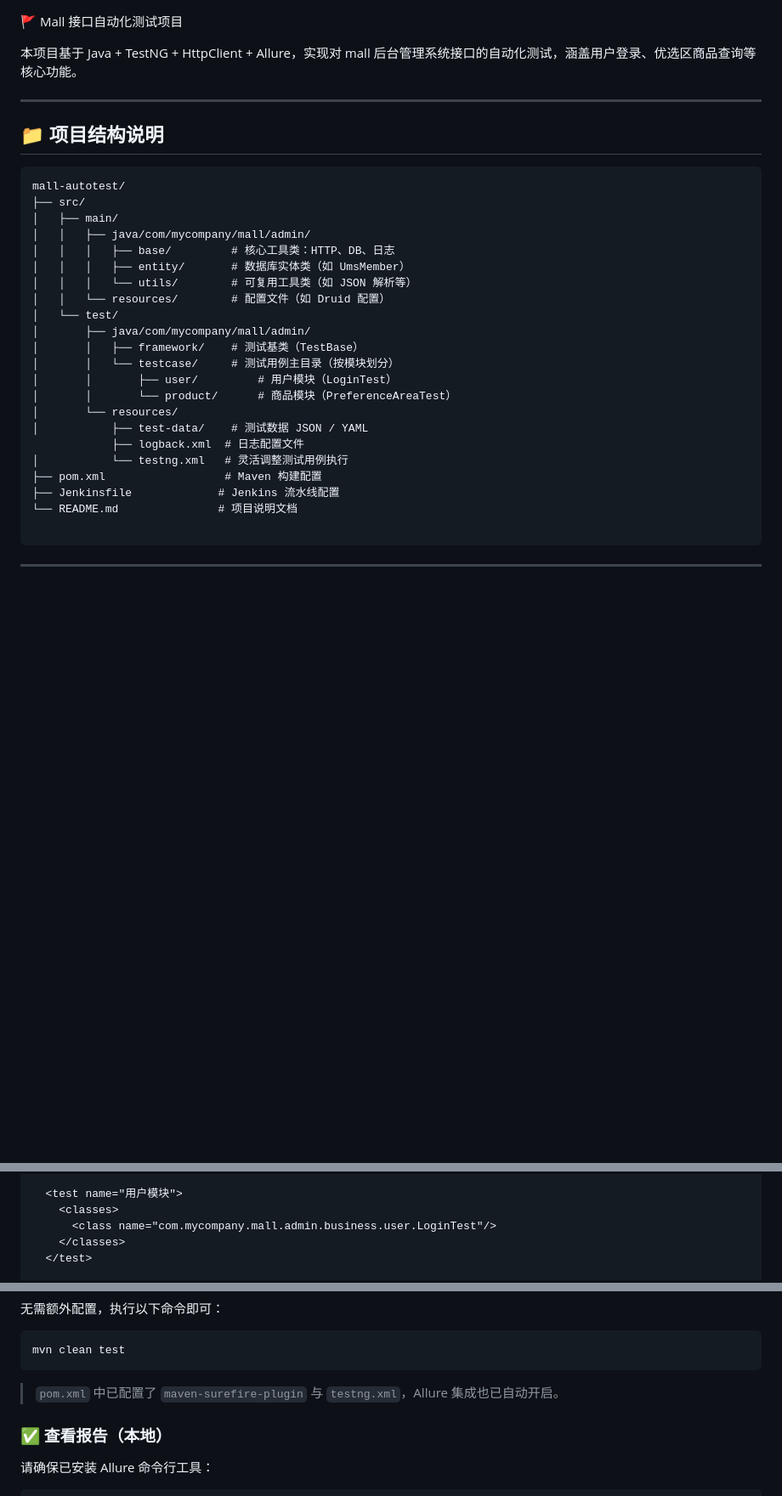
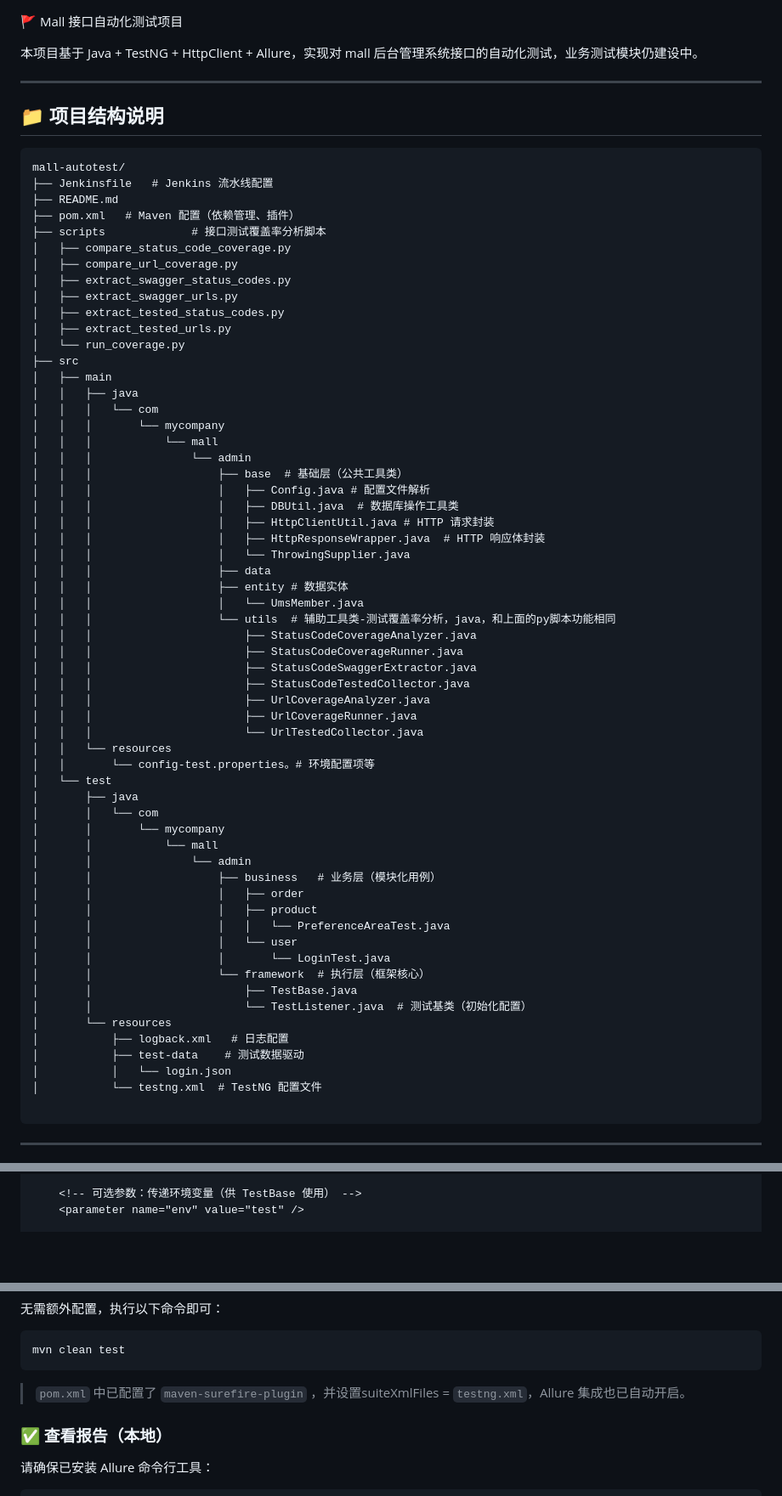
Before and after one commit to lockhat/mall_autotest, a Markdown page: README.md, 3 parts joined by grey strips. Shown at 85% size. Drawn GitHub-style; blank space fills up the shorter version.

````diff
--- a/README.md
+++ b/README.md
@@ -1,32 +1,69 @@
 🚩 Mall 接口自动化测试项目
 
-本项目基于 Java + TestNG + HttpClient + Allure，实现对 mall 后台管理系统接口的自动化测试，涵盖用户登录、优选区商品查询等核心功能。
+本项目基于 Java + TestNG + HttpClient + Allure，实现对 mall 后台管理系统接口的自动化测试，业务测试模块仍建设中。
 
 ---
 
 ## 📁 项目结构说明
 ```
 mall-autotest/
-├── src/
-│   ├── main/
-│   │   ├── java/com/mycompany/mall/admin/
-│   │   │   ├── base/         # 核心工具类：HTTP、DB、日志
-│   │   │   ├── entity/       # 数据库实体类（如 UmsMember）
-│   │   │   └── utils/        # 可复用工具类（如 JSON 解析等）
-│   │   └── resources/        # 配置文件（如 Druid 配置）
-│   └── test/
-│       ├── java/com/mycompany/mall/admin/
-│       │   ├── framework/    # 测试基类（TestBase）
-│       │   └── testcase/     # 测试用例主目录（按模块划分）
-│       │       ├── user/         # 用户模块（LoginTest）
-│       │       └── product/      # 商品模块（PreferenceAreaTest）
-│       └── resources/
-│           ├── test-data/    # 测试数据 JSON / YAML
-            ├── logback.xml  # 日志配置文件
-│           └── testng.xml   # 灵活调整测试用例执行
-├── pom.xml                  # Maven 构建配置
-├── Jenkinsfile             # Jenkins 流水线配置
-└── README.md               # 项目说明文档
+├── Jenkinsfile   # Jenkins 流水线配置
+├── README.md
+├── pom.xml   # Maven 配置（依赖管理、插件）
+├── scripts             # 接口测试覆盖率分析脚本
+│   ├── compare_status_code_coverage.py
+│   ├── compare_url_coverage.py
+│   ├── extract_swagger_status_codes.py
+│   ├── extract_swagger_urls.py
+│   ├── extract_tested_status_codes.py
+│   ├── extract_tested_urls.py
+│   └── run_coverage.py
+├── src
+│   ├── main
+│   │   ├── java
+│   │   │   └── com
+│   │   │       └── mycompany
+│   │   │           └── mall
+│   │   │               └── admin
+│   │   │                   ├── base  # 基础层（公共工具类）
+│   │   │                   │   ├── Config.java # 配置文件解析
+│   │   │                   │   ├── DBUtil.java  # 数据库操作工具类
+│   │   │                   │   ├── HttpClientUtil.java # HTTP 请求封装
+│   │   │                   │   ├── HttpResponseWrapper.java  # HTTP 响应体封装
+│   │   │                   │   └── ThrowingSupplier.java
+│   │   │                   ├── data
+│   │   │                   ├── entity # 数据实体
+│   │   │                   │   └── UmsMember.java
+│   │   │                   └── utils  # 辅助工具类-测试覆盖率分析，java，和上面的py脚本功能相同
+│   │   │                       ├── StatusCodeCoverageAnalyzer.java
+│   │   │                       ├── StatusCodeCoverageRunner.java
+│   │   │                       ├── StatusCodeSwaggerExtractor.java
+│   │   │                       ├── StatusCodeTestedCollector.java
+│   │   │                       ├── UrlCoverageAnalyzer.java
+│   │   │                       ├── UrlCoverageRunner.java
+│   │   │                       └── UrlTestedCollector.java
+│   │   └── resources
+│   │       └── config-test.properties。# 环境配置项等
+│   └── test
+│       ├── java
+│       │   └── com
+│       │       └── mycompany
+│       │           └── mall
+│       │               └── admin
+│       │                   ├── business   # 业务层（模块化用例）
+│       │                   │   ├── order
+│       │                   │   ├── product
+│       │                   │   │   └── PreferenceAreaTest.java
+│       │                   │   └── user
+│       │                   │       └── LoginTest.java
+│       │                   └── framework  # 执行层（框架核心）
+│       │                       ├── TestBase.java
+│       │                       └── TestListener.java  # 测试基类（初始化配置）
+│       └── resources
+│           ├── logback.xml   # 日志配置
+│           ├── test-data    # 测试数据驱动
+│           │   └── login.json
+│           └── testng.xml  # TestNG 配置文件
 
 ```
 ---
@@ -125,7 +175,4 @@ String json = objectMapper.writeValueAsString(testData);
 
-  <test name="用户模块">
-    <classes>
-      <class name="com.mycompany.mall.admin.business.user.LoginTest"/>
-    </classes>
-  </test>
+    <!-- 可选参数：传递环境变量（供 TestBase 使用） -->
+    <parameter name="env" value="test" />
 
@@ -213,7 +267,7 @@ target/allure-results/
 mvn clean test
 ```
 
-> `pom.xml` 中已配置了 `maven-surefire-plugin` 与 `testng.xml`，Allure 集成也已自动开启。
+> `pom.xml` 中已配置了 `maven-surefire-plugin` ，并设置suiteXmlFiles =  `testng.xml`，Allure 集成也已自动开启。
 
 
 ### ✅ 查看报告（本地）
````
Also changed, not shown: other parts of README.md (+50 -25 lines).
